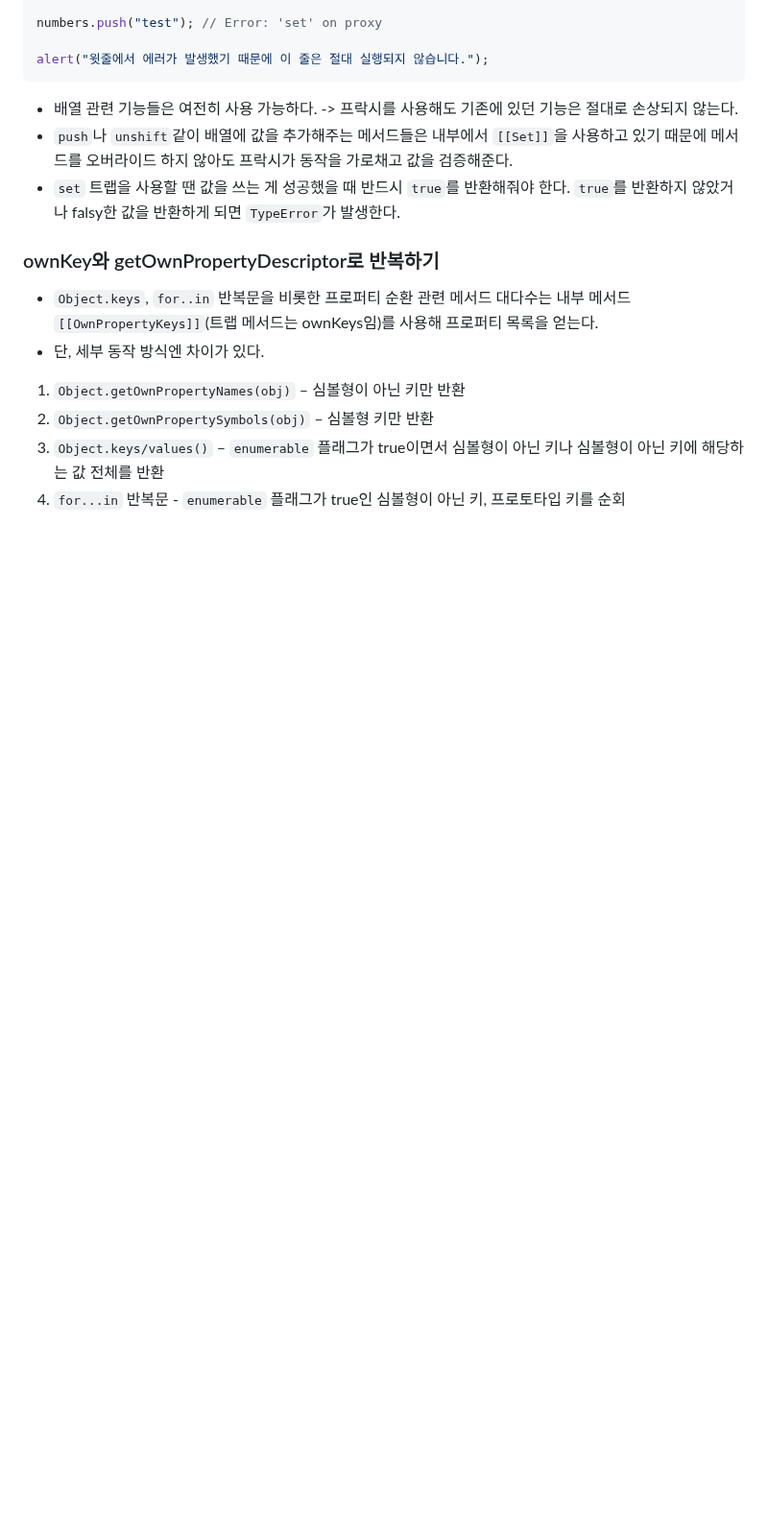
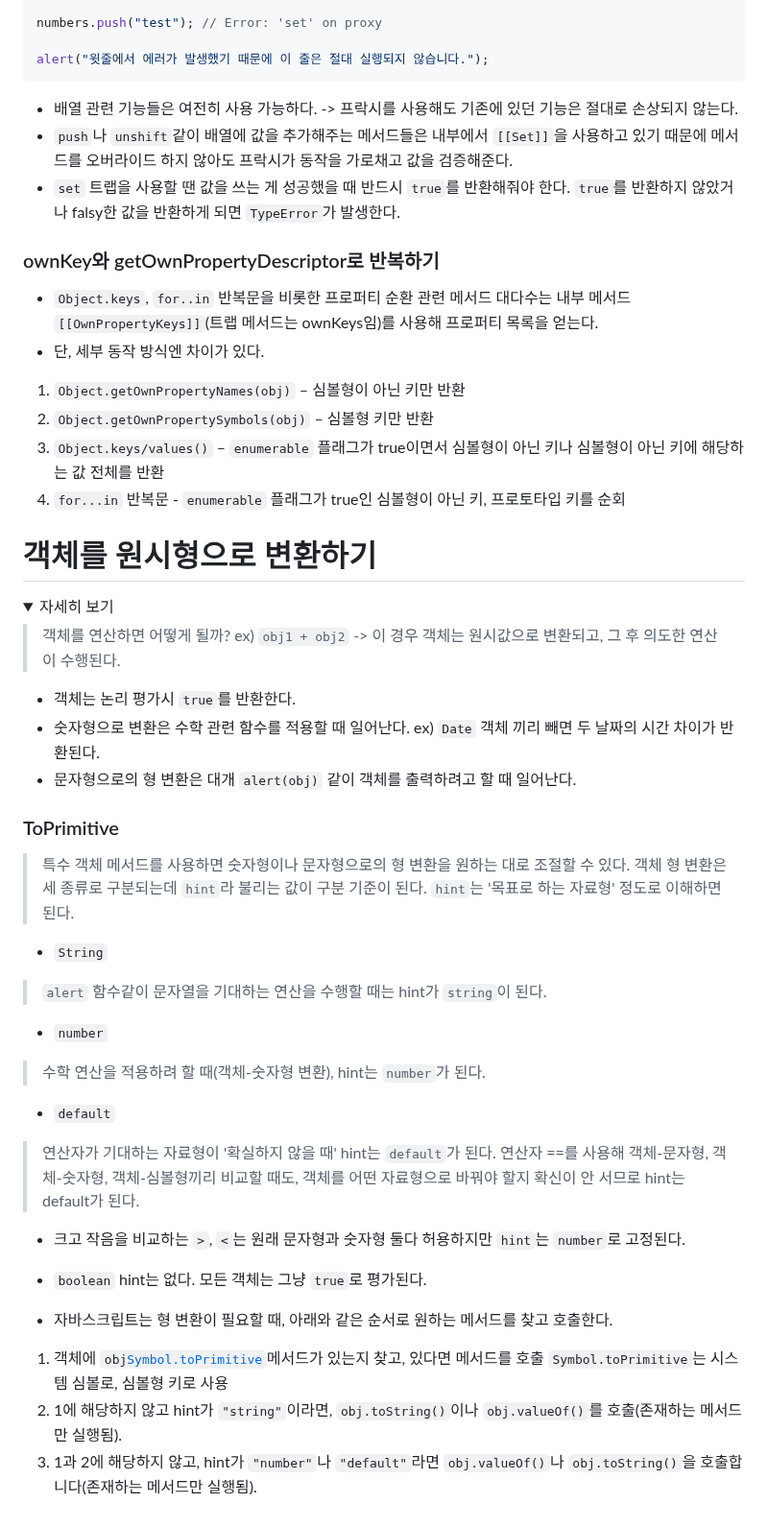
Before and after one commit to in-ch/modern-javascript, a Markdown page: README.md, the part around one of its changes. Shown at 96% size. Rendered like a GitHub page; folded sections open; blank space fills up the shorter version.

Commit message:
# 객체를 원시형으로 변환하기 (1)

```diff
--- a/README.md
+++ b/README.md
@@ -2274,15 +2274,41 @@ alert("윗줄에서 에러가 발생했기 때문에 이 줄은 절대 실행되
  2. <code>Object.getOwnPropertySymbols(obj)</code> – 심볼형 키만 반환
  3. <code>Object.keys/values()</code> – <code>enumerable</code> 플래그가 true이면서 심볼형이 아닌 키나 심볼형이 아닌 키에 해당하는 값 전체를 반환
  4. <code>for...in</code> 반복문 - <code>enumerable</code> 플래그가 true인 심볼형이 아닌 키, 프로토타입 키를 순회
-
-
-
-
-
-
-
-
-
-
-
-</details>
+</details>
+
+# 객체를 원시형으로 변환하기
+
+<details>
+ <summary>자세히 보기</summary>
+
+ > 객체를 연산하면 어떻게 될까? ex) <code>obj1 + obj2</code> -> 이 경우 객체는 원시값으로 변환되고, 그 후 의도한 연산이 수행된다.
+ - 객체는 논리 평가시 <code>true</code>를 반환한다.
+ - 숫자형으로 변환은 수학 관련 함수를 적용할 때 일어난다. ex) <code>Date</code> 객체 끼리 빼면 두 날짜의 시간 차이가 반환된다.
+ - 문자형으로의 형 변환은 대개 <code>alert(obj)</code> 같이 객체를 출력하려고 할 때 일어난다.
+
+ ### ToPrimitive
+ > 특수 객체 메서드를 사용하면 숫자형이나 문자형으로의 형 변환을 원하는 대로 조절할 수 있다.
+   객체 형 변환은 세 종류로 구분되는데 <code>hint</code>라 불리는 값이 구분 기준이 된다.
+   <code>hint</code>는 '목표로 하는 자료형' 정도로 이해하면 된다.
+
+ - <code>String</code>
+ > <code>alert</code> 함수같이 문자열을 기대하는 연산을 수행할 때는 hint가 <code>string</code>이 된다.
+
+ - <code>number</code>
+ > 수학 연산을 적용하려 할 때(객체-숫자형 변환), hint는 <code>number</code>가 된다.
+
+ - <code>default</code>
+ > 연산자가 기대하는 자료형이 '확실하지 않을 때' hint는 <code>default</code>가 된다.
+   연산자 ==를 사용해 객체-문자형, 객체-숫자형, 객체-심볼형끼리 비교할 때도, 객체를 어떤 자료형으로 바꿔야 할지 확신이 안 서므로 hint는 default가 된다.
+
+ - 크고 작음을 비교하는 <code>></code>, <code><</code>는 원래 문자형과 숫자형 둘다 허용하지만 <code>hint</code>는 <code>number</code>로 고정된다.
+ - <code>boolean</code> hint는 없다. 모든 객체는 그냥 <code>true</code>로 평가된다.
+
+ - 자바스크립트는 형 변환이 필요할 때, 아래와 같은 순서로 원하는 메서드를 찾고 호출한다.
+ 1. 객체에 <code>obj[Symbol.toPrimitive](hint)</code>메서드가 있는지 찾고, 있다면 메서드를 호출
+    <code>Symbol.toPrimitive</code>는 시스템 심볼로, 심볼형 키로 사용
+ 2. 1에 해당하지 않고 hint가 <code>"string"</code>이라면, <code>obj.toString()</code>이나 <code>obj.valueOf()</code>를 호출(존재하는 메서드만 실행됨).
+ 3. 1과 2에 해당하지 않고, hint가 <code>"number"</code>나 <code>"default"</code>라면 <code>obj.valueOf()</code>나 <code>obj.toString()</code>을 호출합니다(존재하는 메서드만 실행됨).
+
+
+
```
Also changed, not shown: other parts of README.md (+1 -0 lines).
